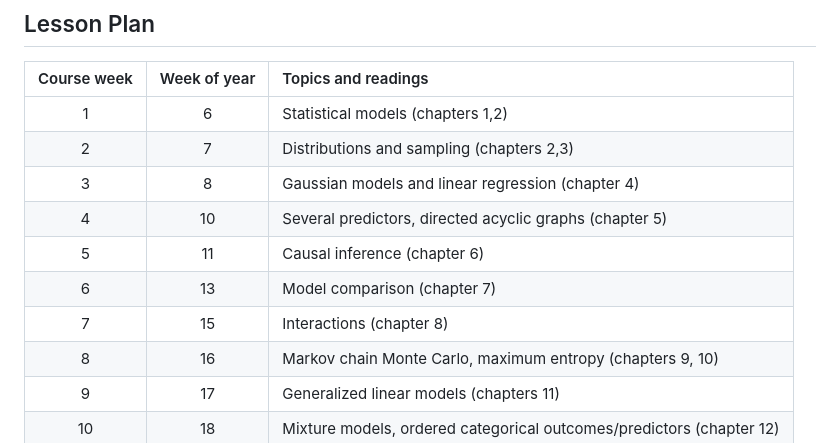
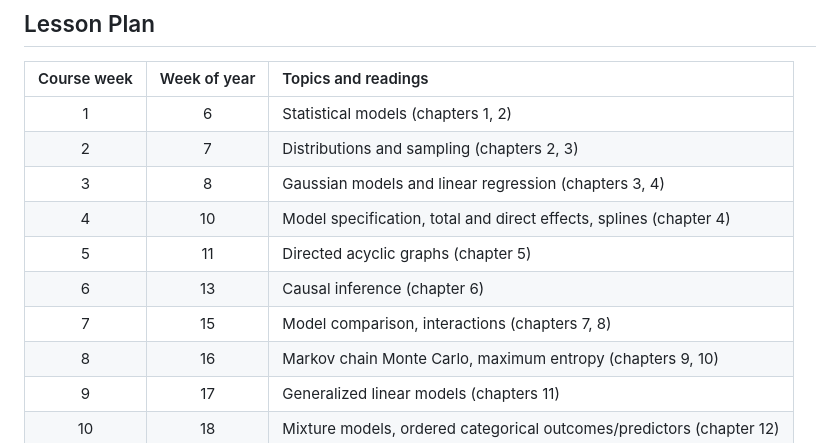
Before and after one commit to methods-4-f23/methods-4-resources, a Markdown page: README.md, the part around the change. Drawn GitHub-style.

```diff
--- a/README.md
+++ b/README.md
@@ -16,13 +16,13 @@ The course is based on the textbook *Statistical Rethinking* (2nd edition, 2020)
 
 | Course week | Week of year | Topics and readings                                                     |
 |:-----------:|:------------:|:------------------------------------------------------------------------|
-| 1           | 6            | Statistical models (chapters 1,2)                                       |
-| 2           | 7            | Distributions and sampling (chapters 2,3)                               |
-| 3           | 8            | Gaussian models and linear regression (chapter 4)                       |
-| 4           | 10           | Several predictors, directed acyclic graphs (chapter 5)                 |
-| 5           | 11           | Causal inference (chapter 6)                                            |
-| 6           | 13           | Model comparison (chapter 7)                                            |
-| 7           | 15           | Interactions (chapter 8)                                                |
+| 1           | 6            | Statistical models (chapters 1, 2)                                      |
+| 2           | 7            | Distributions and sampling (chapters 2, 3)                              |
+| 3           | 8            | Gaussian models and linear regression (chapters 3, 4)                   |
+| 4           | 10           | Model specification, total and direct effects, splines (chapter 4)      |
+| 5           | 11           | Directed acyclic graphs (chapter 5)                                     |
+| 6           | 13           | Causal inference (chapter 6)                                            |
+| 7           | 15           | Model comparison, interactions (chapters 7, 8)                          |
 | 8           | 16           | Markov chain Monte Carlo, maximum entropy (chapters 9, 10)              |
 | 9           | 17           | Generalized linear models (chapters 11)                                 |
 | 10          | 18           | Mixture models, ordered categorical outcomes/predictors (chapter 12)    |
```
